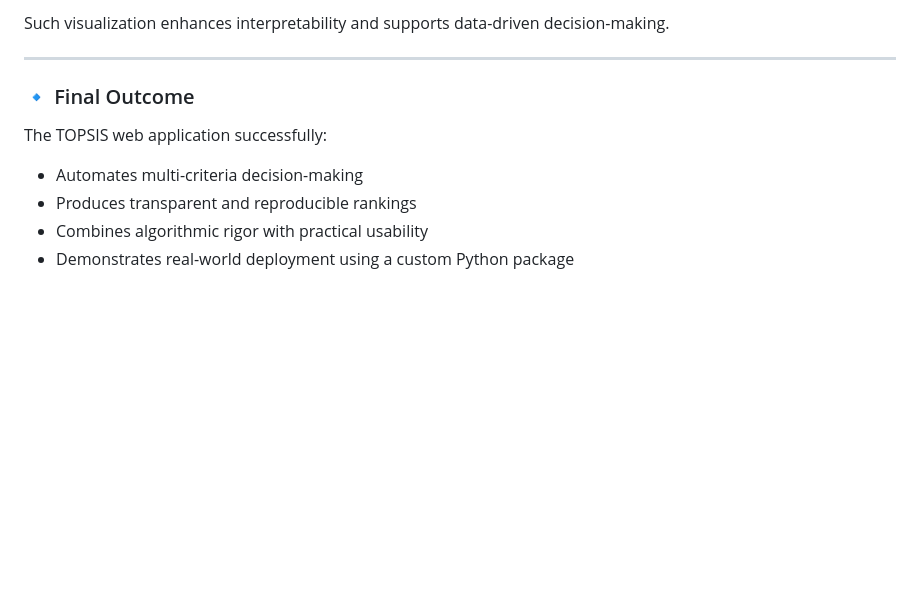
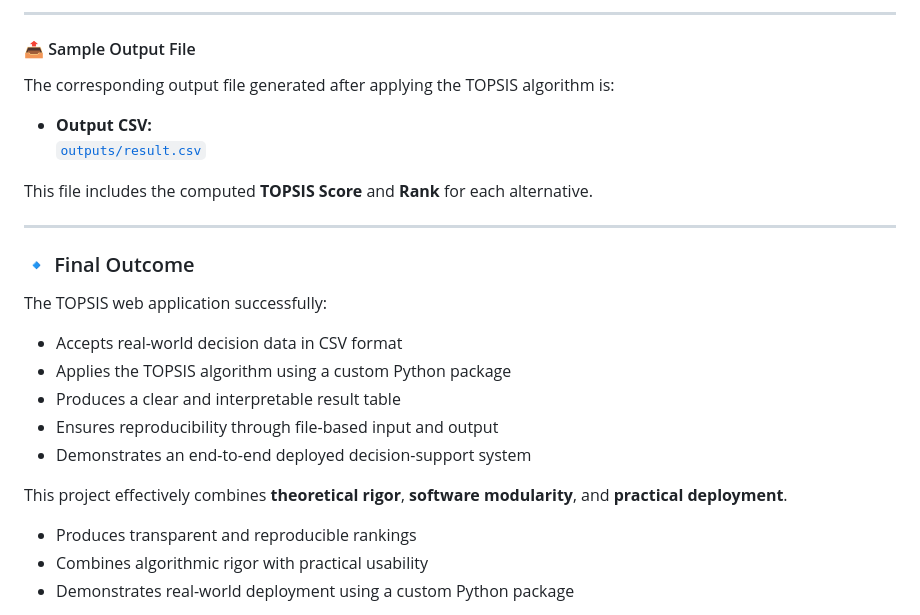
Before and after one commit to YashKumarSharma646/topsis-web, a Markdown page: README.md, the part around one of its changes. GitHub-like rendering; blank space fills up the shorter version.

```diff
--- a/README.md
+++ b/README.md
@@ -76,12 +74,27 @@ A graphical analysis can be derived from the result table by plotting:
 
-Such visualization enhances interpretability and supports data-driven decision-making.
+---
+
+#### 📤 Sample Output File
+The corresponding output file generated after applying the TOPSIS algorithm is:
+
+- **Output CSV:**
+  [`outputs/result.csv`](outputs/result.csv)
+
+This file includes the computed **TOPSIS Score** and **Rank** for each alternative.
 
 ---
 
 ### 🔹 Final Outcome
 
 The TOPSIS web application successfully:
-- Automates multi-criteria decision-making
+- Accepts real-world decision data in CSV format
+- Applies the TOPSIS algorithm using a custom Python package
+- Produces a clear and interpretable result table
+- Ensures reproducibility through file-based input and output
+- Demonstrates an end-to-end deployed decision-support system
+
+This project effectively combines **theoretical rigor**, **software modularity**, and **practical deployment**.
+
 - Produces transparent and reproducible rankings
 - Combines algorithmic rigor with practical usability
 - Demonstrates real-world deployment using a custom Python package
```
Also changed, not shown: other parts of README.md (+30 -32 lines).
